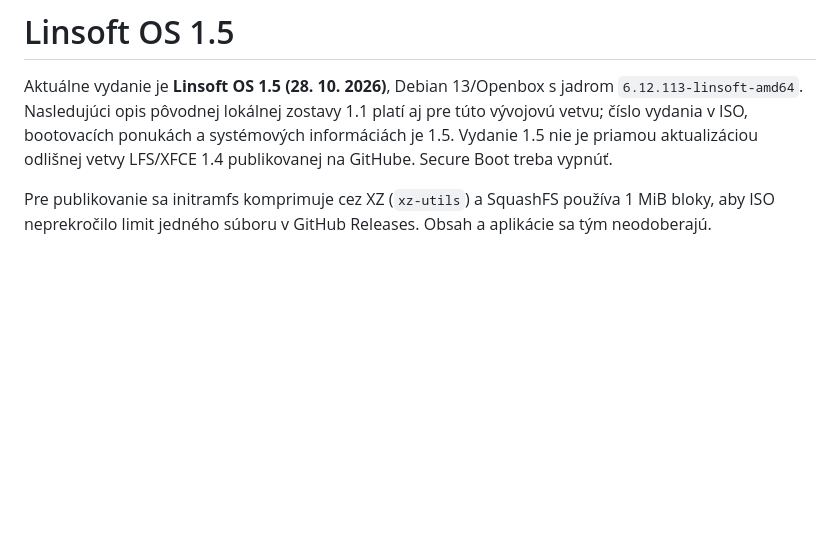
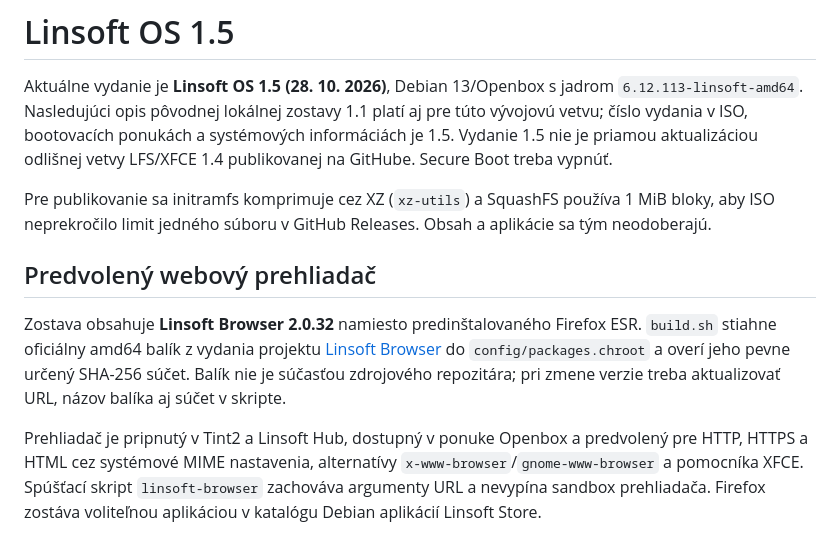
Before and after one commit to Linsoft1/linsoft-os, a Markdown page: linsoft/debian-live/README.md, the part around one of its changes. GitHub-like rendering; blank space fills up the shorter version.

Commit message:
Replace Firefox with integrated Linsoft Browser in live ISO
Co-authored-by: Copilot <223556219+Copilot@users.noreply.github.com>

```diff
--- a/linsoft/debian-live/README.md
+++ b/linsoft/debian-live/README.md
@@ -3,3 +3,19 @@
 Aktuálne vydanie je **Linsoft OS 1.5 (28. 10. 2026)**, Debian 13/Openbox s jadrom `6.12.113-linsoft-amd64`. Nasledujúci opis pôvodnej lokálnej zostavy 1.1 platí aj pre túto vývojovú vetvu; číslo vydania v ISO, bootovacích ponukách a systémových informáciách je 1.5. Vydanie 1.5 nie je priamou aktualizáciou odlišnej vetvy LFS/XFCE 1.4 publikovanej na GitHube. Secure Boot treba vypnúť.
 
 Pre publikovanie sa initramfs komprimuje cez XZ (`xz-utils`) a SquashFS používa 1 MiB bloky, aby ISO neprekročilo limit jedného súboru v GitHub Releases. Obsah a aplikácie sa tým neodoberajú.
+
+## Predvolený webový prehliadač
+
+Zostava obsahuje **Linsoft Browser 2.0.32** namiesto predinštalovaného Firefox ESR.
+`build.sh` stiahne oficiálny amd64 balík z vydania projektu
+[Linsoft Browser](https://github.com/Linsoft1/v2.0.1/releases/tag/v2.0.32)
+do `config/packages.chroot` a overí jeho pevne určený SHA-256 súčet.
+Balík nie je súčasťou zdrojového repozitára; pri zmene verzie treba aktualizovať
+URL, názov balíka aj súčet v skripte.
+
+Prehliadač je pripnutý v Tint2 a Linsoft Hub, dostupný v ponuke Openbox
+a predvolený pre HTTP, HTTPS a HTML cez systémové MIME nastavenia, alternatívy
+`x-www-browser`/`gnome-www-browser` a pomocníka XFCE. Spúšťací skript
+`linsoft-browser` zachováva argumenty URL a nevypína sandbox prehliadača.
+Firefox zostáva voliteľnou aplikáciou v katalógu Debian aplikácií Linsoft Store.
+
```
Also changed, not shown: other parts of linsoft/debian-live/README.md (+8 -0 lines), CHANGELOG.md (+7 -0 lines), docs/img/linsoft15-browser.png (added), docs/img/linsoft15-desktop.png, docs/img/linsoft15-start-menu.png, 15 other files.
